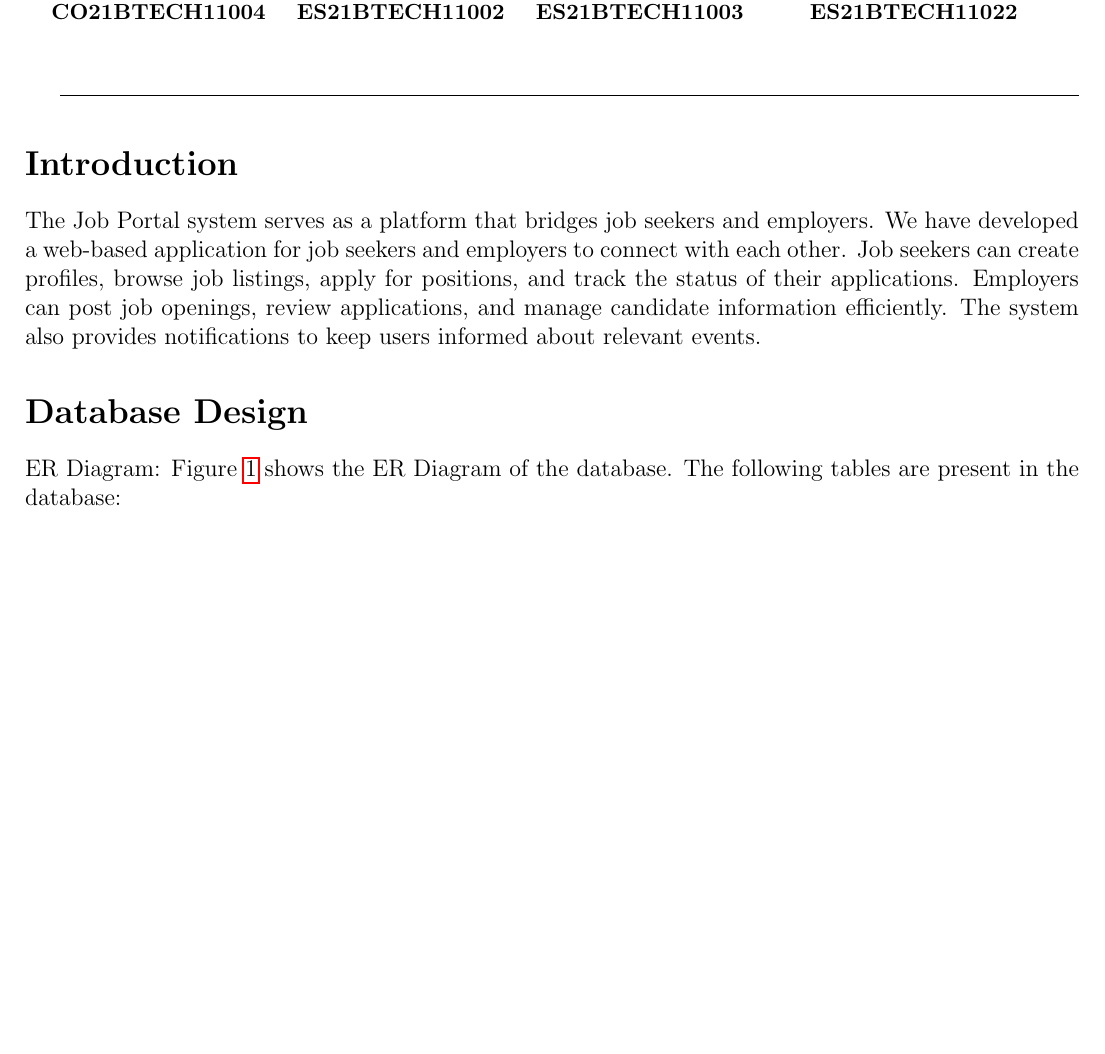
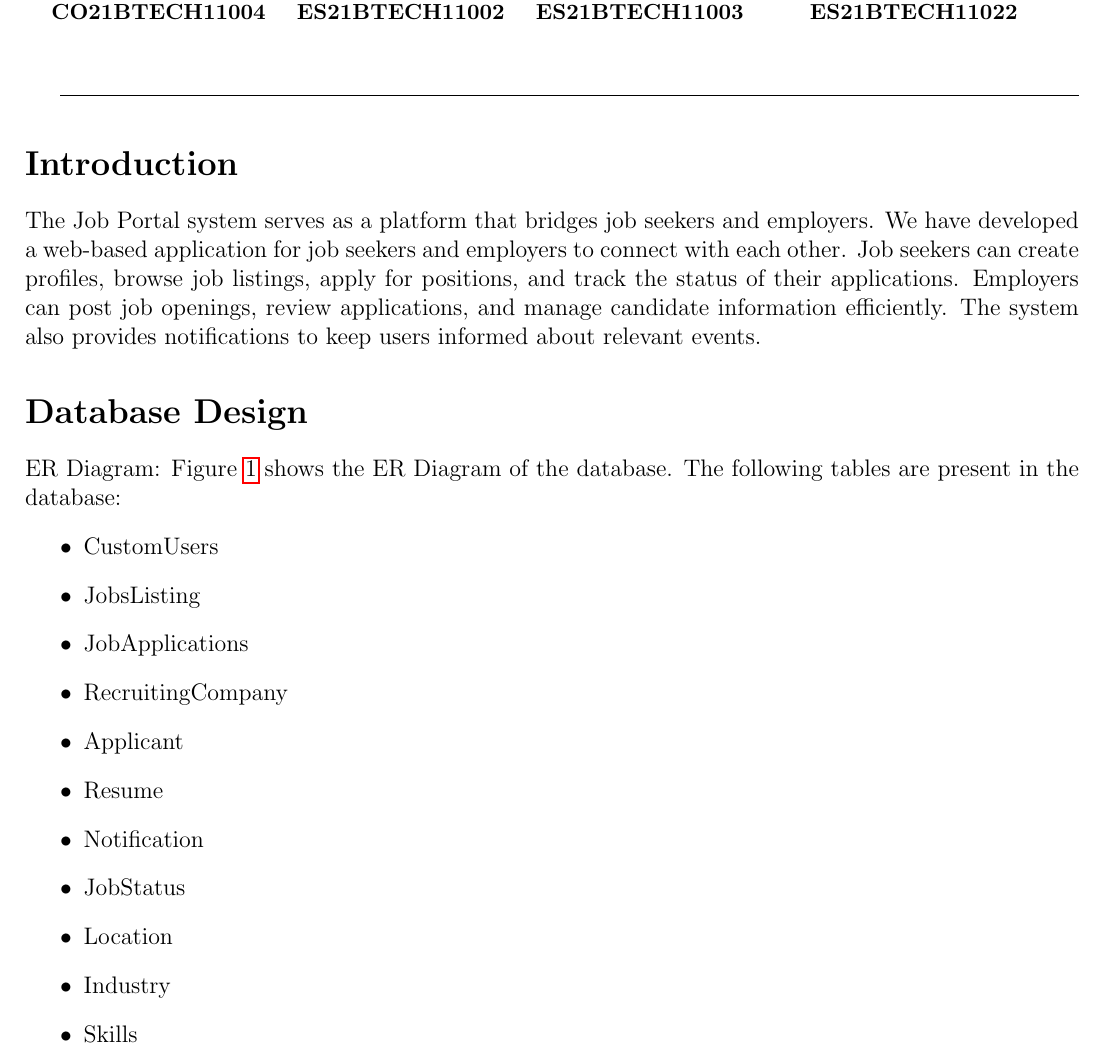
Before and after one commit to darpan-gaur/dbms2Project, a LaTeX document (submission/Report/main.tex): part of page 1 of 4, cut so that both start at the same text, the shorter picture padded with empty space. Compiled offline with pdfLaTeX.

Commit message:
report tables update

```diff
--- a/submission/Report/main.tex
+++ b/submission/Report/main.tex
@@ -43,6 +43,18 @@ The Job Portal system serves as a platform that bridges job seekers and employer
 \section*{Database Design}
 ER Diagram: Figure \ref{fig:ER Diagram} shows the ER Diagram of the database.
 The following tables are present in the database:
+\begin{itemize}
+    \item CustomUsers
+    \item JobsListing
+    \item JobApplications
+    \item RecruitingCompany
+    \item Applicant
+    \item Resume
+    \item Notification
+    \item JobStatus
+    \item Location
+    \item Industry
+    \item Skills
 \begin{figure}[h]
     \centering
     \includegraphics[width=1.0\textwidth]{../images/ERD.png}
```
